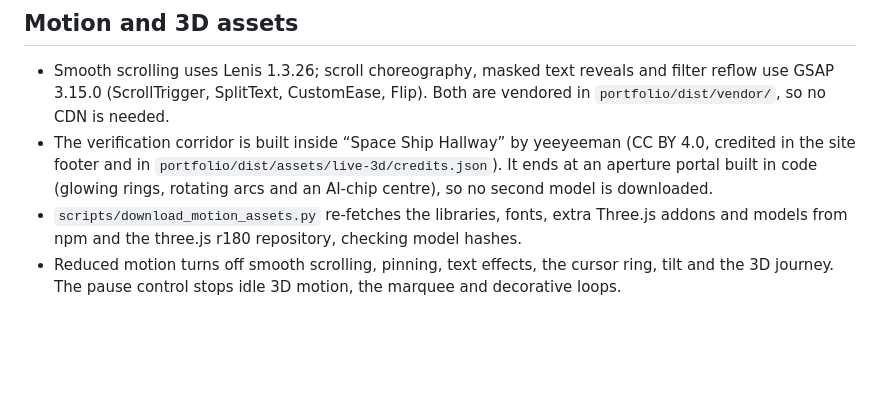
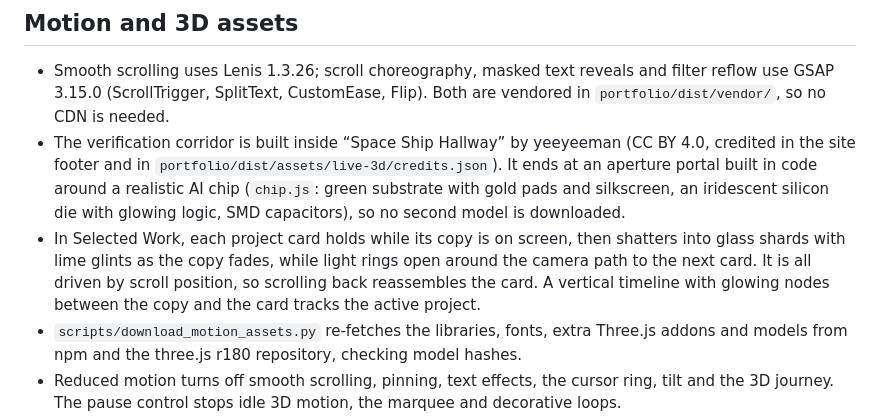
Before and after one commit to bhargavm-iiits/ML_E-Portfolio, a Markdown page: README.md, the part around the change. Rendered like a GitHub page; blank space fills up the shorter version.

Commit message:
Document the chip, shard transitions and timeline
Describes the procedural chip in the corridor portal, the glass-shard and ring transitions between projects, and the vertical project timeline.

```diff
--- a/README.md
+++ b/README.md
@@ -33,7 +33,8 @@ All scripts read the specified user files and write under this workspace. Origin
 ## Motion and 3D assets
 
 - Smooth scrolling uses Lenis 1.3.26; scroll choreography, masked text reveals and filter reflow use GSAP 3.15.0 (ScrollTrigger, SplitText, CustomEase, Flip). Both are vendored in `portfolio/dist/vendor/`, so no CDN is needed.
-- The verification corridor is built inside “Space Ship Hallway” by yeeyeeman (CC BY 4.0, credited in the site footer and in `portfolio/dist/assets/live-3d/credits.json`). It ends at an aperture portal built in code (glowing rings, rotating arcs and an AI-chip centre), so no second model is downloaded.
+- The verification corridor is built inside “Space Ship Hallway” by yeeyeeman (CC BY 4.0, credited in the site footer and in `portfolio/dist/assets/live-3d/credits.json`). It ends at an aperture portal built in code around a realistic AI chip (`chip.js`: green substrate with gold pads and silkscreen, an iridescent silicon die with glowing logic, SMD capacitors), so no second model is downloaded.
+- In Selected Work, each project card holds while its copy is on screen, then shatters into glass shards with lime glints as the copy fades, while light rings open around the camera path to the next card. It is all driven by scroll position, so scrolling back reassembles the card. A vertical timeline with glowing nodes between the copy and the card tracks the active project.
 - `scripts/download_motion_assets.py` re-fetches the libraries, fonts, extra Three.js addons and models from npm and the three.js r180 repository, checking model hashes.
 - Reduced motion turns off smooth scrolling, pinning, text effects, the cursor ring, tilt and the 3D journey. The pause control stops idle 3D motion, the marquee and decorative loops.
 - On slow devices the renderer first turns off ambient occlusion, then lowers pixel density.
```
